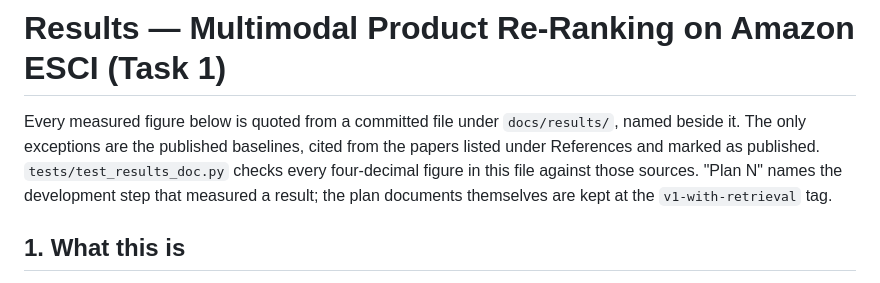
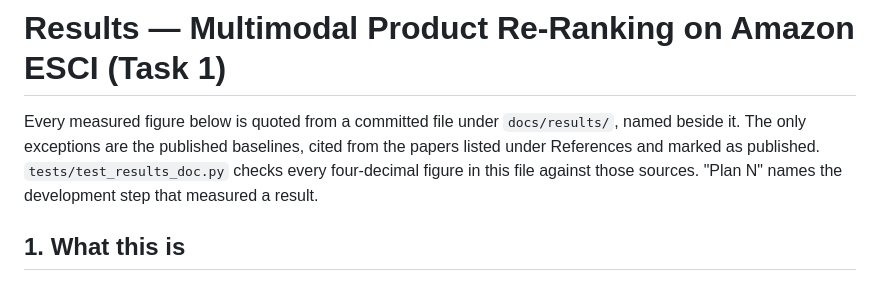
Before and after one commit to PhamHongPhuc2712/esci-multimodel-ltr, a Markdown page: docs/RESULTS.md, the part around the change. Rendered like a GitHub page.

Commit message:
Drop the stale note about where the plan documents live

```diff
--- a/docs/RESULTS.md
+++ b/docs/RESULTS.md
@@ -5,8 +5,8 @@ Every measured figure below is quoted from a committed file under
 baselines, cited from the papers listed under References and marked as
 published.
 `tests/test_results_doc.py` checks every four-decimal figure in this file
-against those sources. "Plan N" names the development step that measured a result;
-the plan documents themselves are kept at the `v1-with-retrieval` tag.
+against those sources. "Plan N" names the development step that measured a
+result.
 
 ## 1. What this is
 
```
